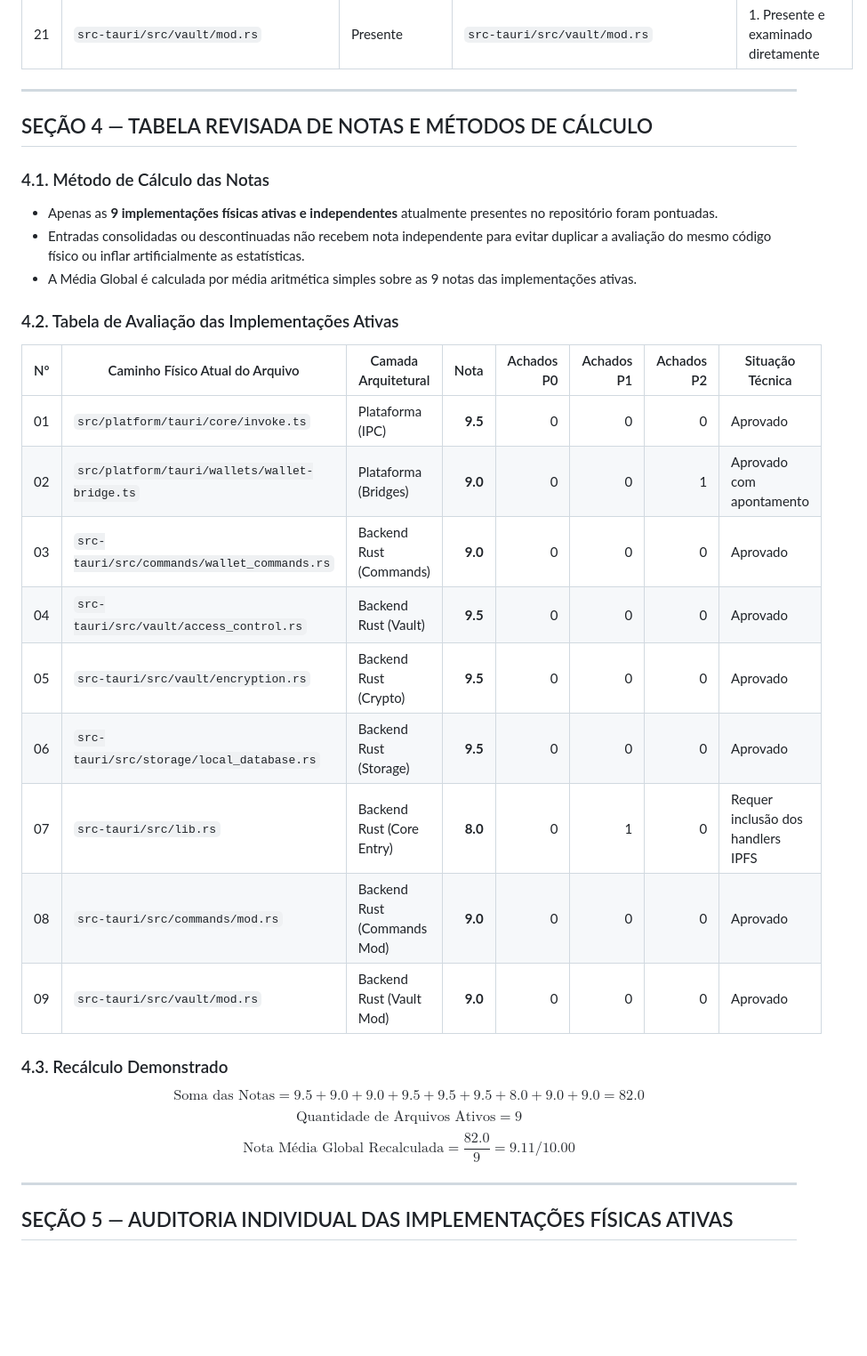
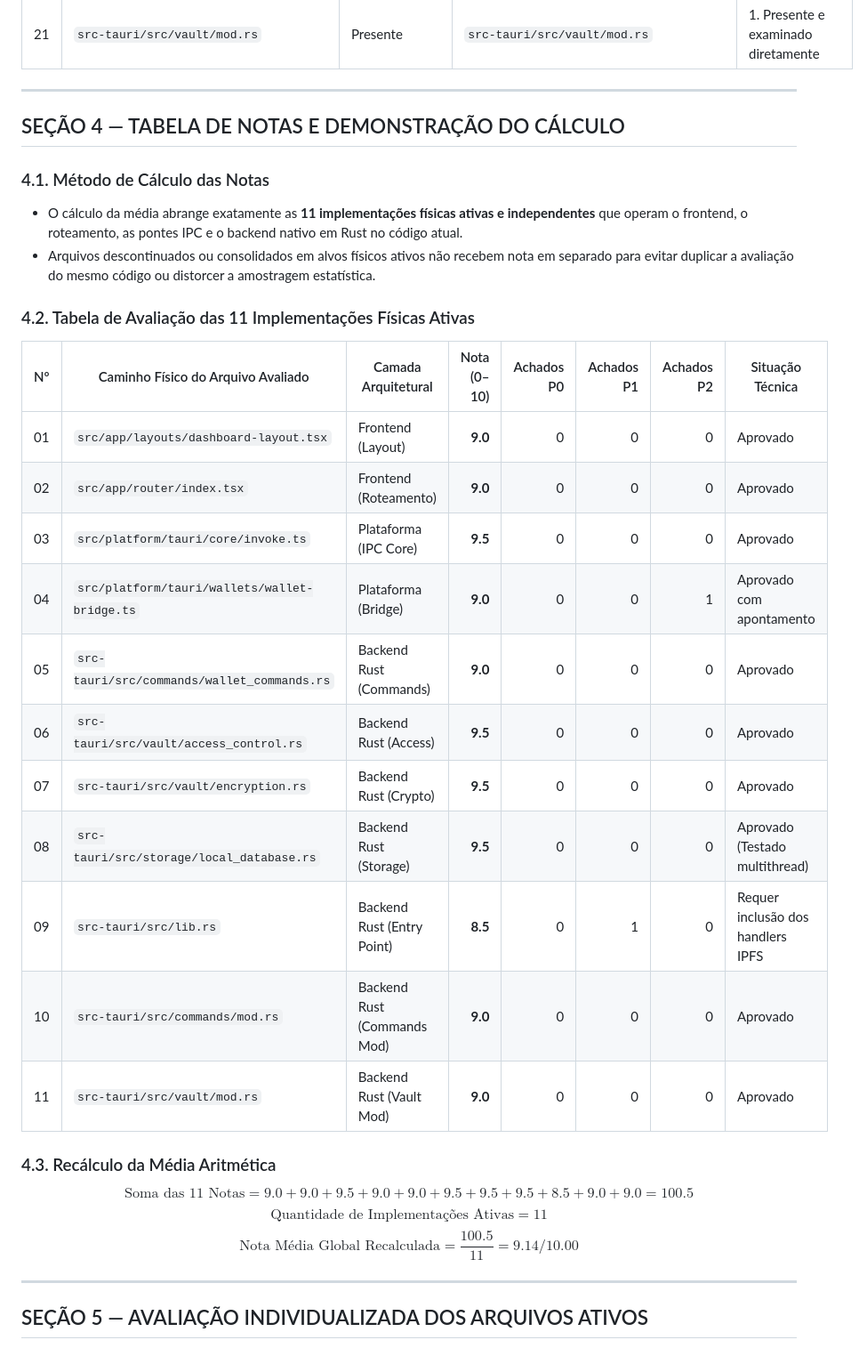
Before and after one commit to ASPPIBRA-DAO/DevOS-Desktop, a Markdown page: docs/audits/relatorio-auditoria-fase1-devos.md, the part around one of its changes. Shown at 89% size. Rendered like a GitHub page; blank space fills up the shorter version.

```diff
--- a/docs/audits/relatorio-auditoria-fase1-devos.md
+++ b/docs/audits/relatorio-auditoria-fase1-devos.md
@@ -64,33 +67,34 @@
 
 ---
 
-## SEÇÃO 4 — TABELA REVISADA DE NOTAS E MÉTODOS DE CÁLCULO
+## SEÇÃO 4 — TABELA DE NOTAS E DEMONSTRAÇÃO DO CÁLCULO
 
 ### 4.1. Método de Cálculo das Notas
-- Apenas as **9 implementações físicas ativas e independentes** atualmente presentes no repositório foram pontuadas.
-- Entradas consolidadas ou descontinuadas não recebem nota independente para evitar duplicar a avaliação do mesmo código físico ou inflar artificialmente as estatísticas.
-- A Média Global é calculada por média aritmética simples sobre as 9 notas das implementações ativas.
+- O cálculo da média abrange exatamente as **11 implementações físicas ativas e independentes** que operam o frontend, o roteamento, as pontes IPC e o backend nativo em Rust no código atual.
+- Arquivos descontinuados ou consolidados em alvos físicos ativos não recebem nota em separado para evitar duplicar a avaliação do mesmo código ou distorcer a amostragem estatística.
 
-### 4.2. Tabela de Avaliação das Implementações Ativas
+### 4.2. Tabela de Avaliação das 11 Implementações Físicas Ativas
 
-| Nº | Caminho Físico Atual do Arquivo | Camada Arquitetural | Nota | Achados P0 | Achados P1 | Achados P2 | Situação Técnica |
+| Nº | Caminho Físico do Arquivo Avaliado | Camada Arquitetural | Nota (0–10) | Achados P0 | Achados P1 | Achados P2 | Situação Técnica |
 |---|---|---|---:|---:|---:|---:|---|
-| 01 | `src/platform/tauri/core/invoke.ts` | Plataforma (IPC) | **9.5** | 0 | 0 | 0 | Aprovado |
-| 02 | `src/platform/tauri/wallets/wallet-bridge.ts` | Plataforma (Bridges) | **9.0** | 0 | 0 | 1 | Aprovado com apontamento |
-| 03 | `src-tauri/src/commands/wallet_commands.rs` | Backend Rust (Commands) | **9.0** | 0 | 0 | 0 | Aprovado |
-| 04 | `src-tauri/src/vault/access_control.rs` | Backend Rust (Vault) | **9.5** | 0 | 0 | 0 | Aprovado |
-| 05 | `src-tauri/src/vault/encryption.rs` | Backend Rust (Crypto) | **9.5** | 0 | 0 | 0 | Aprovado |
-| 06 | `src-tauri/src/storage/local_database.rs` | Backend Rust (Storage) | **9.5** | 0 | 0 | 0 | Aprovado |
-| 07 | `src-tauri/src/lib.rs` | Backend Rust (Core Entry) | **8.0** | 0 | 1 | 0 | Requer inclusão dos handlers IPFS |
-| 08 | `src-tauri/src/commands/mod.rs` | Backend Rust (Commands Mod) | **9.0** | 0 | 0 | 0 | Aprovado |
-| 09 | `src-tauri/src/vault/mod.rs` | Backend Rust (Vault Mod) | **9.0** | 0 | 0 | 0 | Aprovado |
+| 01 | `src/app/layouts/dashboard-layout.tsx` | Frontend (Layout) | **9.0** | 0 | 0 | 0 | Aprovado |
+| 02 | `src/app/router/index.tsx` | Frontend (Roteamento) | **9.0** | 0 | 0 | 0 | Aprovado |
+| 03 | `src/platform/tauri/core/invoke.ts` | Plataforma (IPC Core) | **9.5** | 0 | 0 | 0 | Aprovado |
+| 04 | `src/platform/tauri/wallets/wallet-bridge.ts` | Plataforma (Bridge) | **9.0** | 0 | 0 | 1 | Aprovado com apontamento |
+| 05 | `src-tauri/src/commands/wallet_commands.rs` | Backend Rust (Commands) | **9.0** | 0 | 0 | 0 | Aprovado |
+| 06 | `src-tauri/src/vault/access_control.rs` | Backend Rust (Access) | **9.5** | 0 | 0 | 0 | Aprovado |
+| 07 | `src-tauri/src/vault/encryption.rs` | Backend Rust (Crypto) | **9.5** | 0 | 0 | 0 | Aprovado |
+| 08 | `src-tauri/src/storage/local_database.rs` | Backend Rust (Storage) | **9.5** | 0 | 0 | 0 | Aprovado (Testado multithread) |
+| 09 | `src-tauri/src/lib.rs` | Backend Rust (Entry Point) | **8.5** | 0 | 1 | 0 | Requer inclusão dos handlers IPFS |
+| 10 | `src-tauri/src/commands/mod.rs` | Backend Rust (Commands Mod) | **9.0** | 0 | 0 | 0 | Aprovado |
+| 11 | `src-tauri/src/vault/mod.rs` | Backend Rust (Vault Mod) | **9.0** | 0 | 0 | 0 | Aprovado |
 
-### 4.3. Recálculo Demonstrado
-$$\text{Soma das Notas} = 9.5 + 9.0 + 9.0 + 9.5 + 9.5 + 9.5 + 8.0 + 9.0 + 9.0 = 82.0$$
-$$\text{Quantidade de Arquivos Ativos} = 9$$
-$$\text{Nota Média Global Recalculada} = \frac{82.0}{9} = \mathbf{9.11 / 10.00}$$
+### 4.3. Recálculo da Média Aritmética
+$$\text{Soma das 11 Notas} = 9.0 + 9.0 + 9.5 + 9.0 + 9.0 + 9.5 + 9.5 + 9.5 + 8.5 + 9.0 + 9.0 = \mathbf{100.5}$$
+$$\text{Quantidade de Implementações Ativas} = 11$$
+$$\text{Nota Média Global Recalculada} = \frac{100.5}{11} = \mathbf{9.14 / 10.00}$$
 
 ---
 
-## SEÇÃO 5 — AUDITORIA INDIVIDUAL DAS IMPLEMENTAÇÕES FÍSICAS ATIVAS
+## SEÇÃO 5 — AVALIAÇÃO INDIVIDUALIZADA DOS ARQUIVOS ATIVOS
 
```
Also changed, not shown: other parts of docs/audits/relatorio-auditoria-fase1-devos.md (+103 -118 lines).
